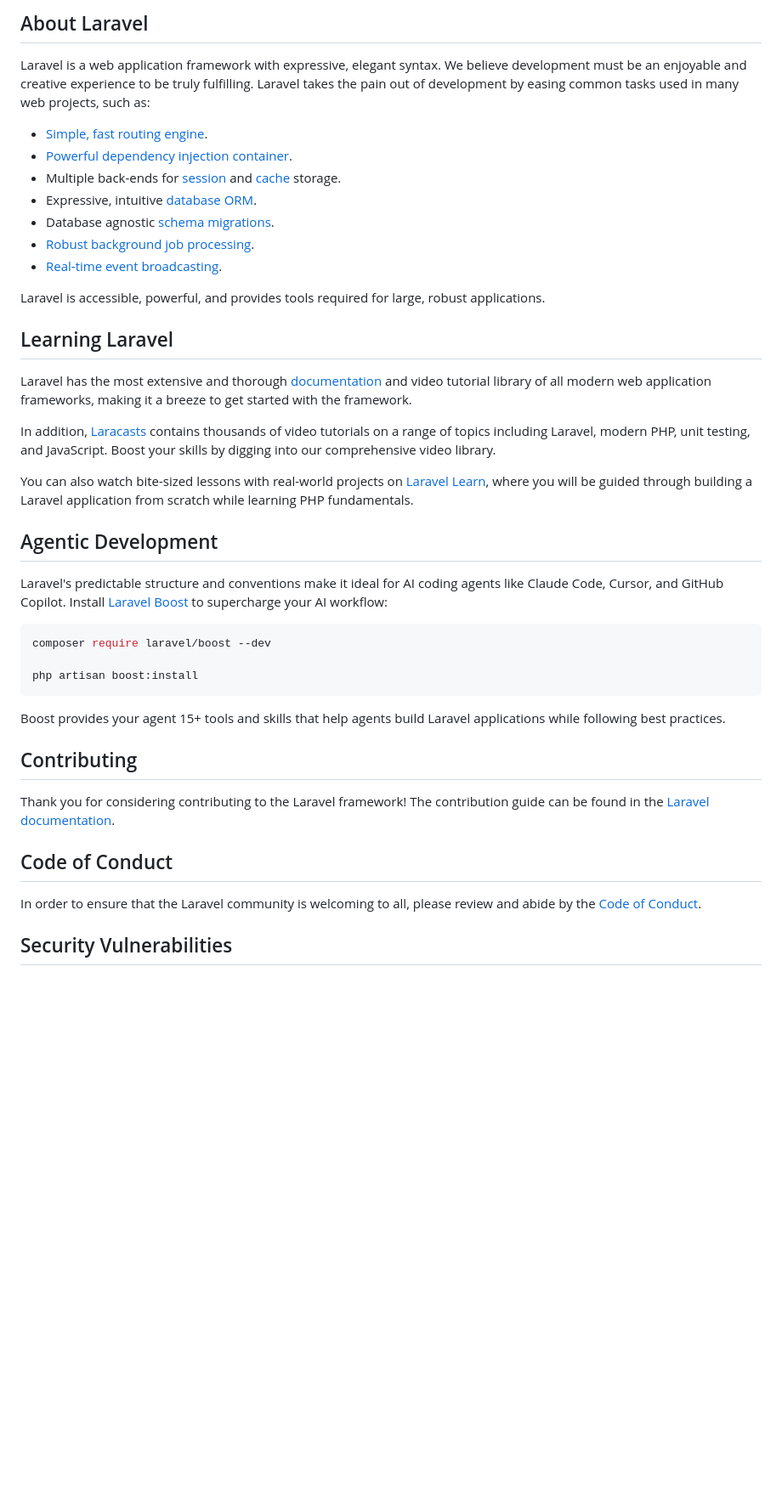
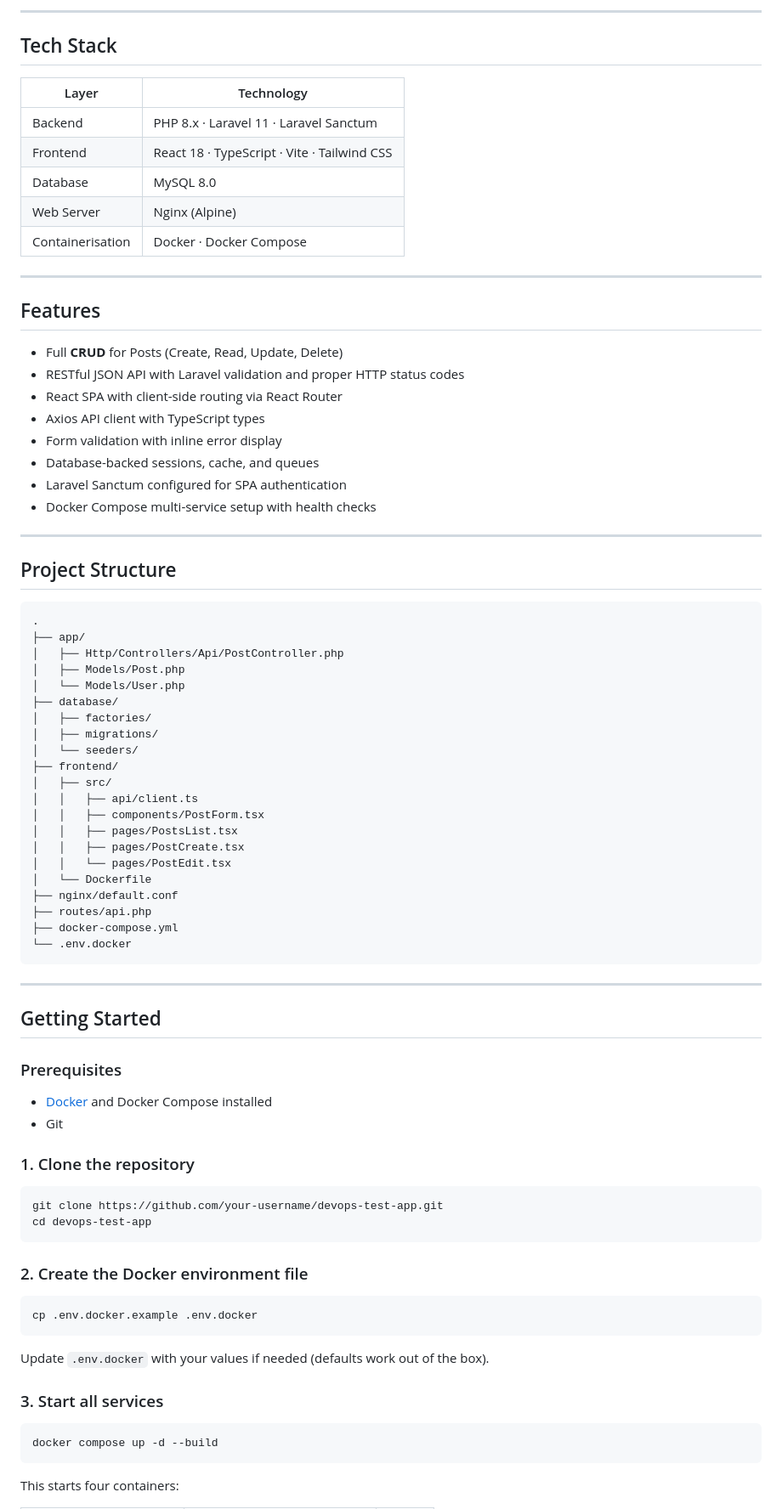
Before and after one commit to Jehanfernando02/devops-practical, a Markdown page: README.md, the part around one of its changes. Shown at 85% size. GitHub-like rendering; blank space fills up the shorter version.

Commit message:
Revise README with project overview and setup
Updated README to include project details, tech stack, features, and setup instructions.

````diff
--- a/README.md
+++ b/README.md
@@ -9,45 +4,86 @@
 
-## About Laravel
+---
 
-Laravel is a web application framework with expressive, elegant syntax. We believe development must be an enjoyable and creative experience to be truly fulfilling. Laravel takes the pain out of development by easing common tasks used in many web projects, such as:
+## Tech Stack
 
-- [Simple, fast routing engine](https://laravel.com/docs/routing).
-- [Powerful dependency injection container](https://laravel.com/docs/container).
-- Multiple back-ends for [session](https://laravel.com/docs/session) and [cache](https://laravel.com/docs/cache) storage.
-- Expressive, intuitive [database ORM](https://laravel.com/docs/eloquent).
-- Database agnostic [schema migrations](https://laravel.com/docs/migrations).
-- [Robust background job processing](https://laravel.com/docs/queues).
-- [Real-time event broadcasting](https://laravel.com/docs/broadcasting).
+| Layer | Technology |
+|---|---|
+| Backend | PHP 8.x · Laravel 11 · Laravel Sanctum |
+| Frontend | React 18 · TypeScript · Vite · Tailwind CSS |
+| Database | MySQL 8.0 |
+| Web Server | Nginx (Alpine) |
+| Containerisation | Docker · Docker Compose |
 
-Laravel is accessible, powerful, and provides tools required for large, robust applications.
+---
 
-## Learning Laravel
+## Features
 
-Laravel has the most extensive and thorough [documentation](https://laravel.com/docs) and video tutorial library of all modern web application frameworks, making it a breeze to get started with the framework.
+- Full **CRUD** for Posts (Create, Read, Update, Delete)
+- RESTful JSON API with Laravel validation and proper HTTP status codes
+- React SPA with client-side routing via React Router
+- Axios API client with TypeScript types
+- Form validation with inline error display
+- Database-backed sessions, cache, and queues
+- Laravel Sanctum configured for SPA authentication
+- Docker Compose multi-service setup with health checks
 
-In addition, [Laracasts](https://laracasts.com) contains thousands of video tutorials on a range of topics including Laravel, modern PHP, unit testing, and JavaScript. Boost your skills by digging into our comprehensive video library.
+---
 
-You can also watch bite-sized lessons with real-world projects on [Laravel Learn](https://laravel.com/learn), where you will be guided through building a Laravel application from scratch while learning PHP fundamentals.
+## Project Structure
 
-## Agentic Development
+```
+.
+├── app/
+│   ├── Http/Controllers/Api/PostController.php
+│   ├── Models/Post.php
+│   └── Models/User.php
+├── database/
+│   ├── factories/
+│   ├── migrations/
+│   └── seeders/
+├── frontend/
+│   ├── src/
+│   │   ├── api/client.ts
+│   │   ├── components/PostForm.tsx
+│   │   ├── pages/PostsList.tsx
+│   │   ├── pages/PostCreate.tsx
+│   │   └── pages/PostEdit.tsx
+│   └── Dockerfile
+├── nginx/default.conf
+├── routes/api.php
+├── docker-compose.yml
+└── .env.docker
+```
 
-Laravel's predictable structure and conventions make it ideal for AI coding agents like Claude Code, Cursor, and GitHub Copilot. Install [Laravel Boost](https://laravel.com/docs/ai) to supercharge your AI workflow:
+---
+
+## Getting Started
+
+### Prerequisites
+
+- [Docker](https://www.docker.com/) and Docker Compose installed
+- Git
+
+### 1. Clone the repository
 
 ```bash
-composer require laravel/boost --dev
-
-php artisan boost:install
+git clone https://github.com/your-username/devops-test-app.git
+cd devops-test-app
 ```
 
-Boost provides your agent 15+ tools and skills that help agents build Laravel applications while following best practices.
+### 2. Create the Docker environment file
 
-## Contributing
+```bash
+cp .env.docker.example .env.docker
+```
 
-Thank you for considering contributing to the Laravel framework! The contribution guide can be found in the [Laravel documentation](https://laravel.com/docs/contributions).
+Update `.env.docker` with your values if needed (defaults work out of the box).
 
-## Code of Conduct
+### 3. Start all services
 
-In order to ensure that the Laravel community is welcoming to all, please review and abide by the [Code of Conduct](https://laravel.com/docs/contributions#code-of-conduct).
+```bash
+docker compose up -d --build
+```
 
-## Security Vulnerabilities
+This starts four containers:
 
````
Also changed, not shown: other parts of README.md (+91 -9 lines).
